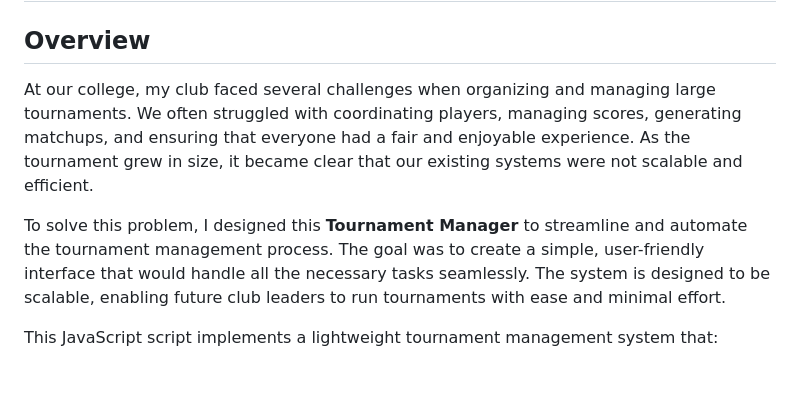
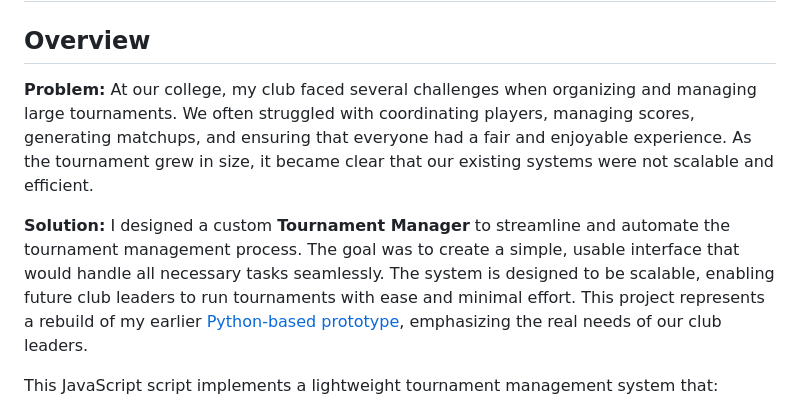
Before and after one commit to berthashipper/ping-pong-tournament-website, a Markdown page: README.md, the part around the change. GitHub-like rendering; blank space fills up the shorter version.

```diff
--- a/README.md
+++ b/README.md
@@ -2,9 +2,9 @@
 
 ## Overview
 
-At our college, my club faced several challenges when organizing and managing large tournaments. We often struggled with coordinating players, managing scores, generating matchups, and ensuring that everyone had a fair and enjoyable experience. As the tournament grew in size, it became clear that our existing systems were not scalable and efficient.
+**Problem:** At our college, my club faced several challenges when organizing and managing large tournaments. We often struggled with coordinating players, managing scores, generating matchups, and ensuring that everyone had a fair and enjoyable experience. As the tournament grew in size, it became clear that our existing systems were not scalable and efficient.
 
-To solve this problem, I designed this **Tournament Manager** to streamline and automate the tournament management process. The goal was to create a simple, user-friendly interface that would handle all the necessary tasks seamlessly. The system is designed to be scalable, enabling future club leaders to run tournaments with ease and minimal effort.
+**Solution:** I designed a custom **Tournament Manager** to streamline and automate the tournament management process. The goal was to create a simple, usable interface that would handle all necessary tasks seamlessly. The system is designed to be scalable, enabling future club leaders to run tournaments with ease and minimal effort. This project represents a rebuild of my earlier [Python-based prototype](https://github.com/berthashipper/Tournament-Manager-Application), emphasizing the real needs of our club leaders.
 
 This JavaScript script implements a lightweight tournament management system that:
 
```
